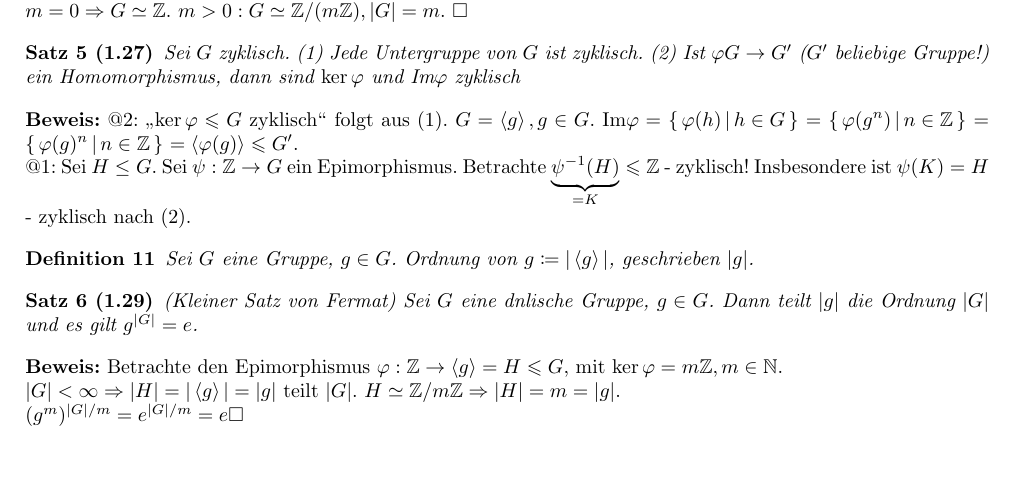
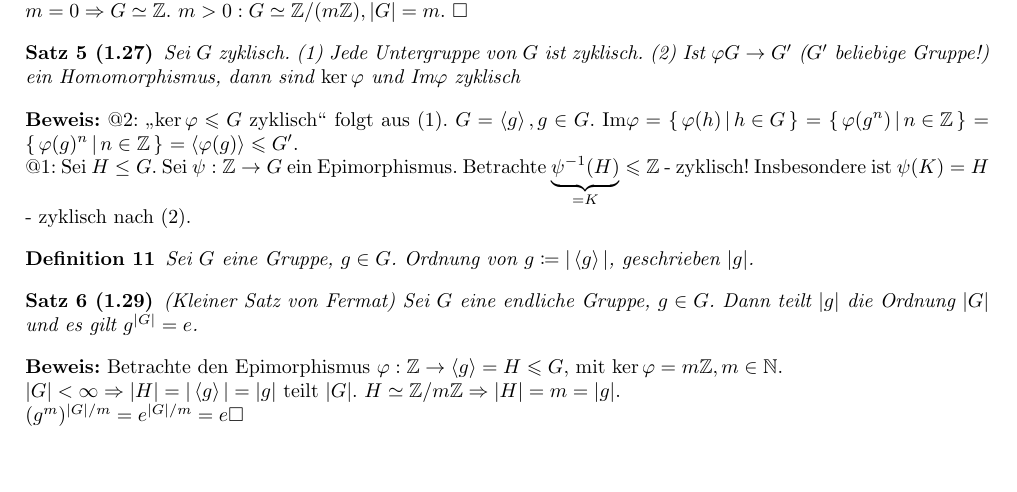
Before and after one commit to Drezil/algebra1, a LaTeX document (algebra1.tex): part of page 9 of 13, cut so that both start at the same text. Compiled offline with pdfLaTeX.

Commit message:
git tells me to commit

```diff
--- a/algebra1.tex
+++ b/algebra1.tex
@@ -546,7 +546,7 @@ Sei $G$ eine Gruppe, $g \in G$. Ordnung von $g \coloneqq \vert \left< g \right>
 \end{defi}
 
 \begin{satz}[1.29](Kleiner Satz von Fermat)
-Sei $G$ eine dnlische Gruppe, $g \in G$. Dann teilt $\vert g \vert$ die Ordnung $\vert G \vert$ und es gilt $g^{\vert G \vert} = e$.
+Sei $G$ eine endliche Gruppe, $g \in G$. Dann teilt $\vert g \vert$ die Ordnung $\vert G \vert$ und es gilt $g^{\vert G \vert} = e$.
 \end{satz}
 \textbf{Beweis:} Betrachte den Epimorphismus $\varphi: \mathbb{Z} \to \left< g \right> = H \leqslant G$, mit $\ker \varphi = m \mathbb{Z}, m \in \mathbb{N}$.
 
```
Also changed, not shown: algebra1.pdf.
